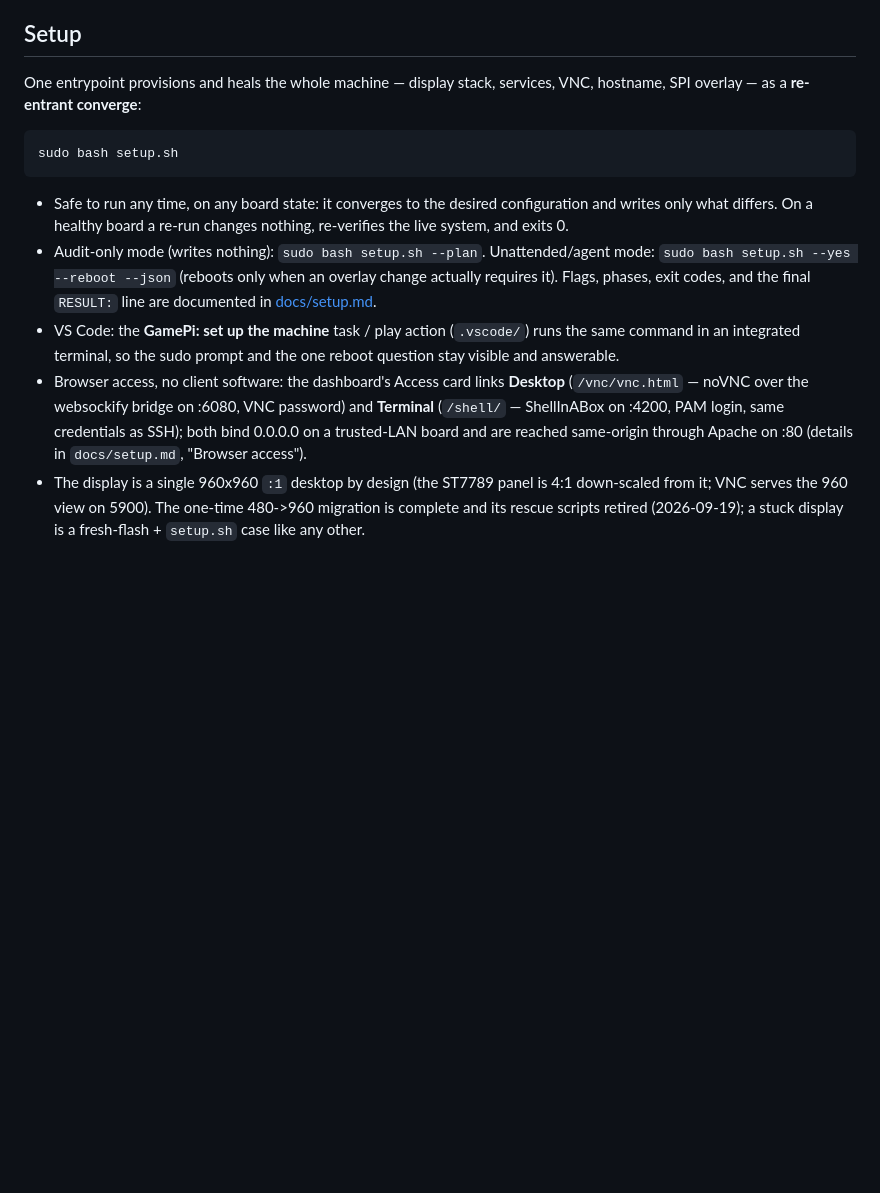
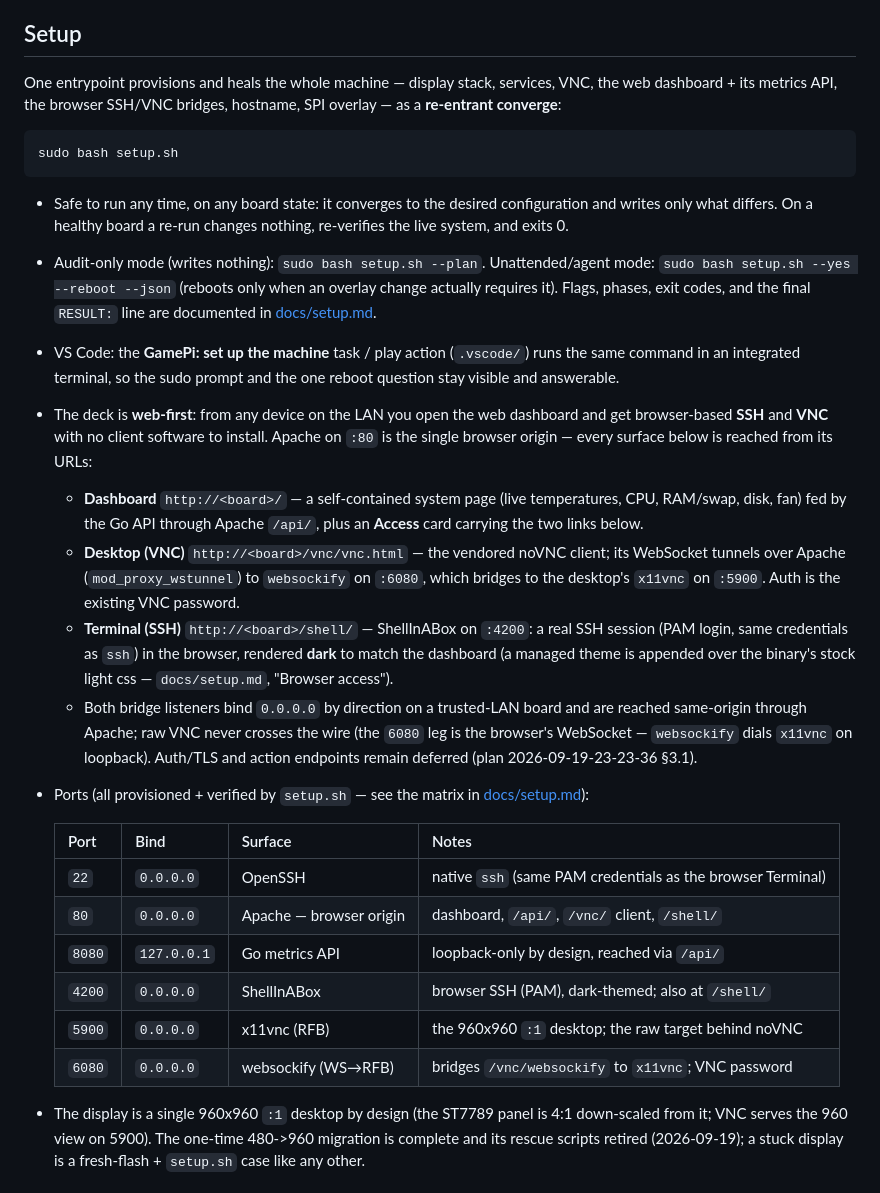
Before and after one commit to cjtrowbridge/micro-cyberdeck, a Markdown page: README.md, the part around the change. GitHub-like rendering; blank space fills up the shorter version.

Commit message:
README: document the web-first state — dashboard, browser SSH (dark) + VNC, and the port inventory
The Setup section previously carried a single thin bullet from the bridge
plan. It now describes the deployed surface from what it actually is:
the web dashboard (Go API via /api/ on loopback :8080), noVNC desktop
(/vnc/vnc.html -> websockify :6080 -> x11vnc :5900), and the dark-themed
browser Terminal (/shell/ -> ShellInABox :4200, PAM = ssh credentials),
plus a six-port bind/surface table (22, 80, 8080, 4200, 5900, 6080) so
the trusted-LAN posture and the loopback-only API are at a glance. All
rows are grounded in the live board and docs/setup.md; no setup.sh change.

````diff
--- a/README.md
+++ b/README.md
@@ -128,7 +128,8 @@ Here you can see she has vs code open and she is working on herself. Hopefully s
 ## Setup
 
 One entrypoint provisions and heals the whole machine — display stack, services,
-VNC, hostname, SPI overlay — as a **re-entrant converge**:
+VNC, the web dashboard + its metrics API, the browser SSH/VNC bridges, hostname,
+SPI overlay — as a **re-entrant converge**:
 
 ```bash
 sudo bash setup.sh
@@ -145,12 +146,38 @@ sudo bash setup.sh
 - VS Code: the **GamePi: set up the machine** task / play action
   (`.vscode/`) runs the same command in an integrated terminal, so the sudo
   prompt and the one reboot question stay visible and answerable.
-- Browser access, no client software: the dashboard's Access card links
-  **Desktop** (`/vnc/vnc.html` — noVNC over the websockify bridge on :6080,
-  VNC password) and **Terminal** (`/shell/` — ShellInABox on :4200, PAM
-  login, same credentials as SSH); both bind 0.0.0.0 on a trusted-LAN
-  board and are reached same-origin through Apache on :80 (details in
-  `docs/setup.md`, "Browser access").
+- The deck is **web-first**: from any device on the LAN you open the web
+  dashboard and get browser-based **SSH** and **VNC** with no client software
+  to install. Apache on `:80` is the single browser origin — every surface
+  below is reached from its URLs:
+  - **Dashboard** `http://<board>/` — a self-contained system page (live
+    temperatures, CPU, RAM/swap, disk, fan) fed by the Go API through Apache
+    `/api/`, plus an **Access** card carrying the two links below.
+  - **Desktop (VNC)** `http://<board>/vnc/vnc.html` — the vendored noVNC
+    client; its WebSocket tunnels over Apache (`mod_proxy_wstunnel`) to
+    `websockify` on `:6080`, which bridges to the desktop's `x11vnc` on
+    `:5900`. Auth is the existing VNC password.
+  - **Terminal (SSH)** `http://<board>/shell/` — ShellInABox on `:4200`:
+    a real SSH session (PAM login, same credentials as `ssh`) in the
+    browser, rendered **dark** to match the dashboard (a managed theme is
+    appended over the binary's stock light css — `docs/setup.md`,
+    "Browser access").
+  - Both bridge listeners bind `0.0.0.0` by direction on a trusted-LAN board
+    and are reached same-origin through Apache; raw VNC never crosses the
+    wire (the `6080` leg is the browser's WebSocket — `websockify` dials
+    `x11vnc` on loopback). Auth/TLS and action endpoints remain deferred
+    (plan 2026-09-19-23-23-36 §3.1).
+- Ports (all provisioned + verified by `setup.sh` — see the matrix in
+  [docs/setup.md](docs/setup.md)):
+
+  | Port | Bind | Surface | Notes |
+  |---|---|---|---|
+  | `22` | `0.0.0.0` | OpenSSH | native `ssh` (same PAM credentials as the browser Terminal) |
+  | `80` | `0.0.0.0` | Apache — browser origin | dashboard, `/api/`, `/vnc/` client, `/shell/` |
+  | `8080` | `127.0.0.1` | Go metrics API | loopback-only by design, reached via `/api/` |
+  | `4200` | `0.0.0.0` | ShellInABox | browser SSH (PAM), dark-themed; also at `/shell/` |
+  | `5900` | `0.0.0.0` | x11vnc (RFB) | the 960x960 `:1` desktop; the raw target behind noVNC |
+  | `6080` | `0.0.0.0` | websockify (WS→RFB) | bridges `/vnc/websockify` to `x11vnc`; VNC password |
 - The display is a single 960x960 `:1` desktop by design (the ST7789 panel
   is 4:1 down-scaled from it; VNC serves the 960 view on 5900). The one-time
   480->960 migration is complete and its rescue scripts retired (2026-09-19);
````
